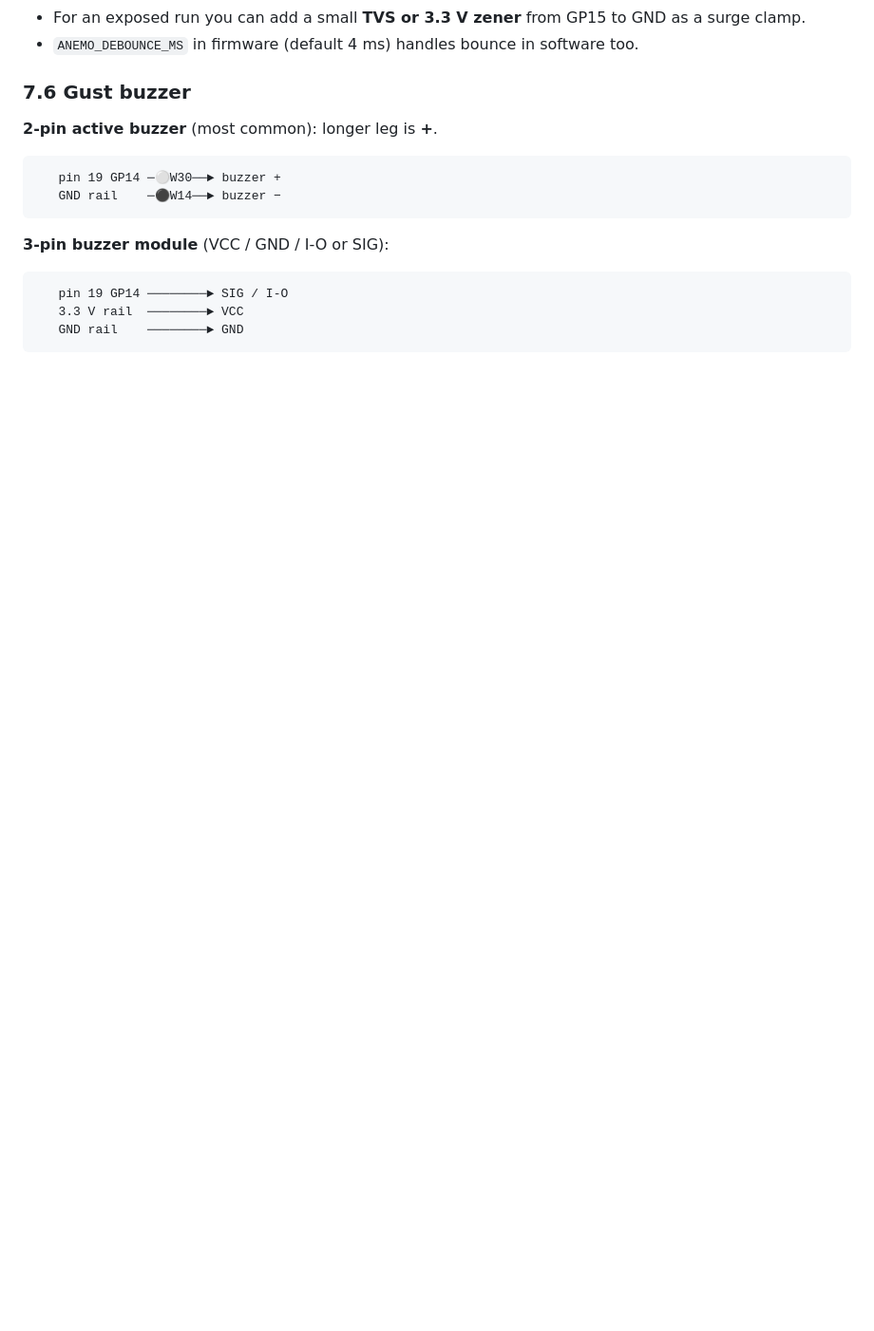
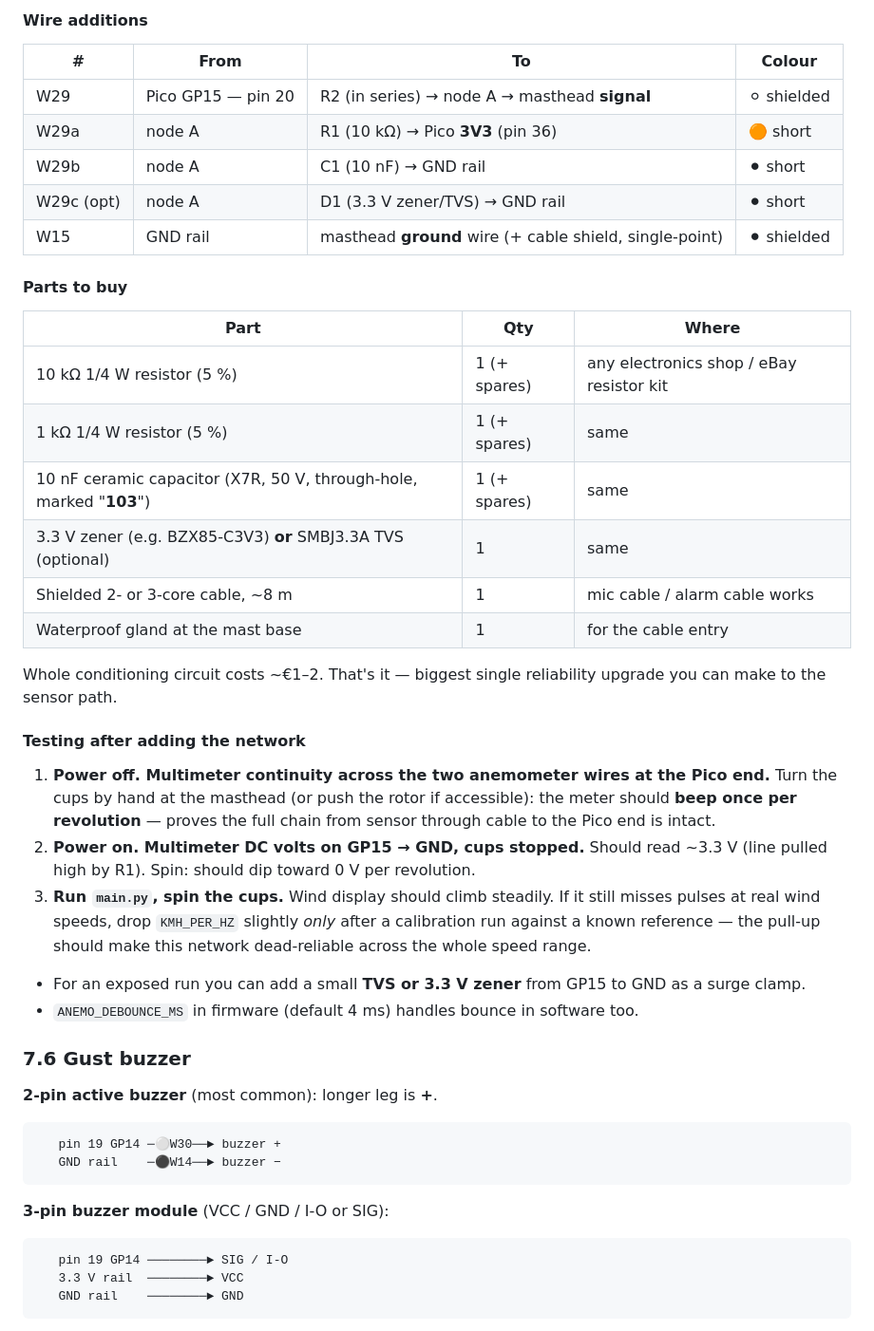
Before and after one commit to tim-muky/Windmeter, a Markdown page: pico_logger/WIRING.md, the part around one of its changes. Shown at 95% size. Rendered like a GitHub page; blank space fills up the shorter version.

```diff
--- a/pico_logger/WIRING.md
+++ b/pico_logger/WIRING.md
@@ -330,3 +382,39 @@ protects the GPIO):
+#### Wire additions
+
+| # | From | To | Colour |
+|---|---|---|---|
+| W29 | Pico GP15 — pin 20 | R2 (in series) → node A → masthead **signal** | ⚪ shielded |
+| W29a | node A | R1 (10 kΩ) → Pico **3V3** (pin 36) | 🟠 short |
+| W29b | node A | C1 (10 nF) → GND rail | ⚫ short |
+| W29c (opt) | node A | D1 (3.3 V zener/TVS) → GND rail | ⚫ short |
+| W15 | GND rail | masthead **ground** wire (+ cable shield, single-point) | ⚫ shielded |
+
+#### Parts to buy
+
+| Part | Qty | Where |
+|---|---|---|
+| 10 kΩ 1/4 W resistor (5 %) | 1 (+ spares) | any electronics shop / eBay resistor kit |
+| 1 kΩ 1/4 W resistor (5 %) | 1 (+ spares) | same |
+| 10 nF ceramic capacitor (X7R, 50 V, through-hole, marked "**103**") | 1 (+ spares) | same |
+| 3.3 V zener (e.g. BZX85-C3V3) **or** SMBJ3.3A TVS (optional) | 1 | same |
+| Shielded 2- or 3-core cable, ~8 m | 1 | mic cable / alarm cable works |
+| Waterproof gland at the mast base | 1 | for the cable entry |
+
+Whole conditioning circuit costs ~€1–2. That's it — biggest single reliability
+upgrade you can make to the sensor path.
+
+#### Testing after adding the network
+
+1. **Power off. Multimeter continuity across the two anemometer wires at the
+   Pico end.** Turn the cups by hand at the masthead (or push the rotor if
+   accessible): the meter should **beep once per revolution** — proves the
+   full chain from sensor through cable to the Pico end is intact.
+2. **Power on. Multimeter DC volts on GP15 → GND, cups stopped.** Should read
+   ~3.3 V (line pulled high by R1). Spin: should dip toward 0 V per revolution.
+3. **Run `main.py`, spin the cups.** Wind display should climb steadily. If it
+   still misses pulses at real wind speeds, drop `KMH_PER_HZ` slightly *only*
+   after a calibration run against a known reference — the pull-up should make
+   this network dead-reliable across the whole speed range.
 - For an exposed run you can add a small **TVS or 3.3 V zener** from GP15 to GND
   as a surge clamp.
 - `ANEMO_DEBOUNCE_MS` in firmware (default 4 ms) handles bounce in software too.
```
Also changed, not shown: other parts of pico_logger/WIRING.md (+66 -14 lines).
